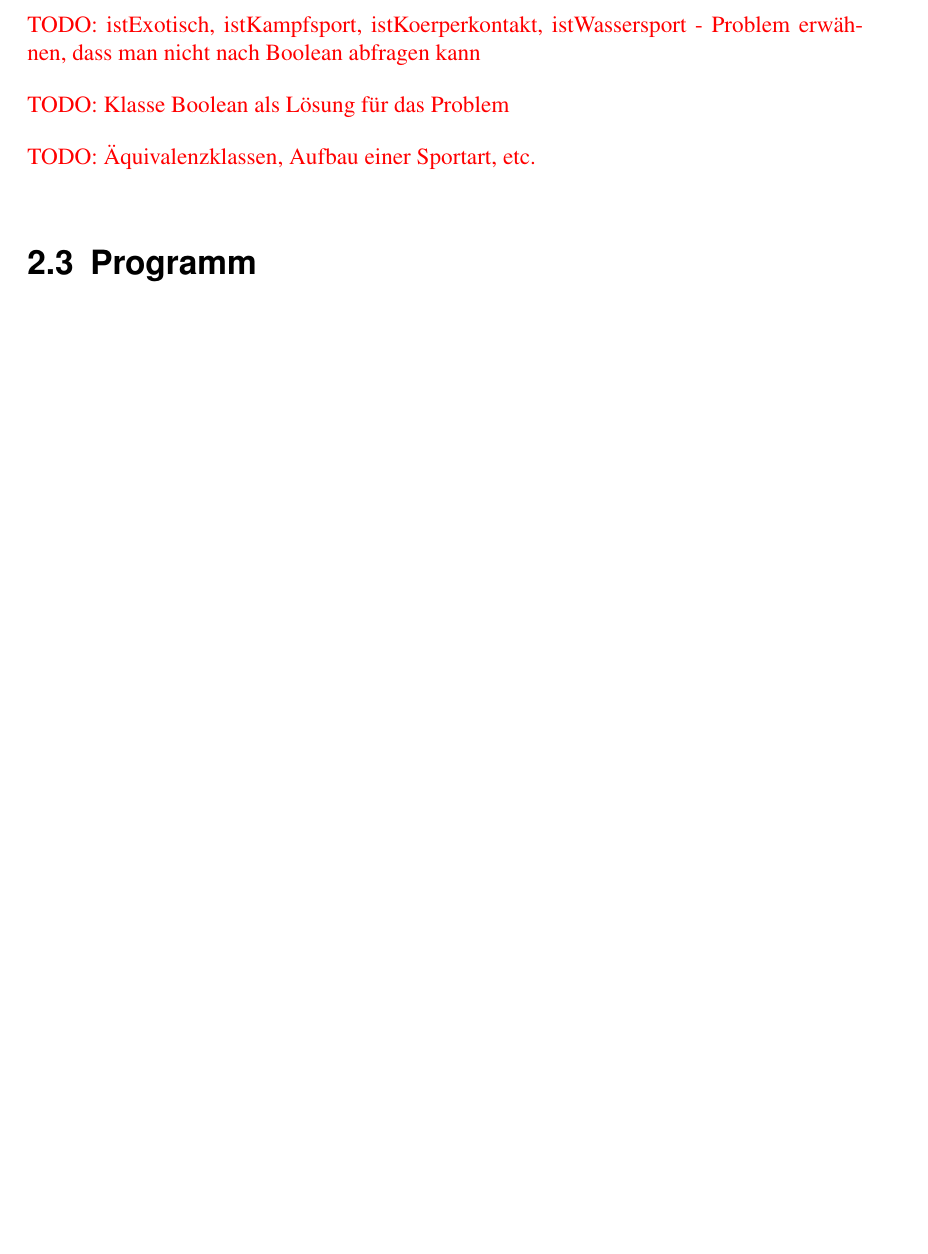
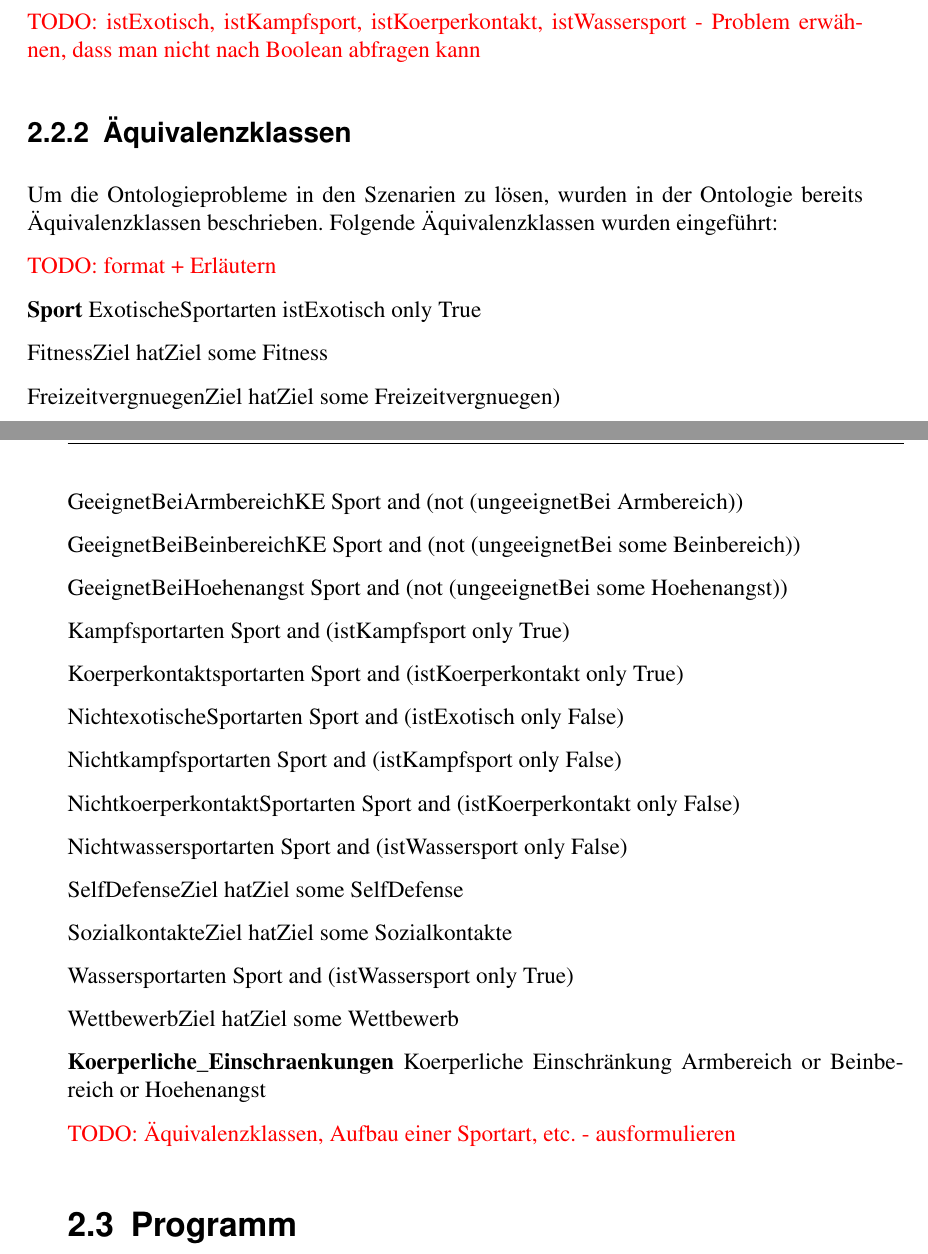
Before and after one commit to gillesB/semantischeOperabilitaet2013, a LaTeX book (SI-Dokumentation/document.tex, which reads SI-Dokumentation/chapters/chapter2.tex): part of page 12 of 25 before the commit and two parts of pages 12 and 13 of 25 after it, the two joined at a grey line, cut so that both start at the same text, the shorter picture padded with empty space. Compiled offline with pdfLaTeX.

Commit message:
Kapitel2 - Ontologie

```diff
--- a/SI-Dokumentation/chapters/chapter2.tex
+++ b/SI-Dokumentation/chapters/chapter2.tex
@@ -93,8 +118,69 @@ Bei den Sportarten muss jetzt jede Sportart die Object Property \textit{ungeeign
 \TODO{istExotisch, istKampfsport, istKoerperkontakt, istWassersport - Problem erw\"ahnen, dass man nicht nach Boolean abfragen kann}
 
-\TODO{Klasse Boolean als L\"osung f\"ur das Problem}
+\subsection{Äquivalenzklassen}
 
-\TODO{\"Aquivalenzklassen, Aufbau einer Sportart, etc.}
+Um die Ontologieprobleme in den Szenarien zu lösen, wurden in der Ontologie bereits Äquivalenzklassen beschrieben. Folgende Äquivalenzklassen wurden eingeführt:
+
+\TODO{format + Erläutern}
+
+\textbf{Sport}
+ExotischeSportarten
+	istExotisch only True
+
+FitnessZiel
+	hatZiel some Fitness
+
+FreizeitvergnuegenZiel
+	hatZiel some  Freizeitvergnuegen)
+
+GeeignetBeiArmbereichKE
+	Sport and (not (ungeeignetBei Armbereich))
+
+GeeignetBeiBeinbereichKE
+	Sport and (not (ungeeignetBei some Beinbereich))
+
+GeeignetBeiHoehenangst
+	Sport and (not (ungeeignetBei some Hoehenangst))
+
+Kampfsportarten
+	Sport and (istKampfsport only True)
+
+Koerperkontaktsportarten
+	Sport and (istKoerperkontakt only True)
+
+NichtexotischeSportarten
+	Sport and (istExotisch only False)
+
+Nichtkampfsportarten
+	Sport and (istKampfsport only False)
+
+NichtkoerperkontaktSportarten
+	Sport and (istKoerperkontakt only False)
+
+Nichtwassersportarten
+	Sport and (istWassersport only False)
+
+SelfDefenseZiel
+	hatZiel some SelfDefense
+
+SozialkontakteZiel
+	hatZiel some Sozialkontakte
+
+Wassersportarten
+	Sport and (istWassersport only True)
+
+WettbewerbZiel
+	hatZiel some Wettbewerb
+
+\textbf{Koerperliche\_Einschraenkungen}
+Koerperliche Einschränkung
+Armbereich
+ or Beinbereich
+ or Hoehenangst
+
+\TODO{\"Aquivalenzklassen, Aufbau einer Sportart, etc. - ausformulieren}
+
+
 
 \section{Programm}
 
```
Also changed, not shown: SI-Dokumentation/chapters/chapter2.tex (27 more changed lines).
